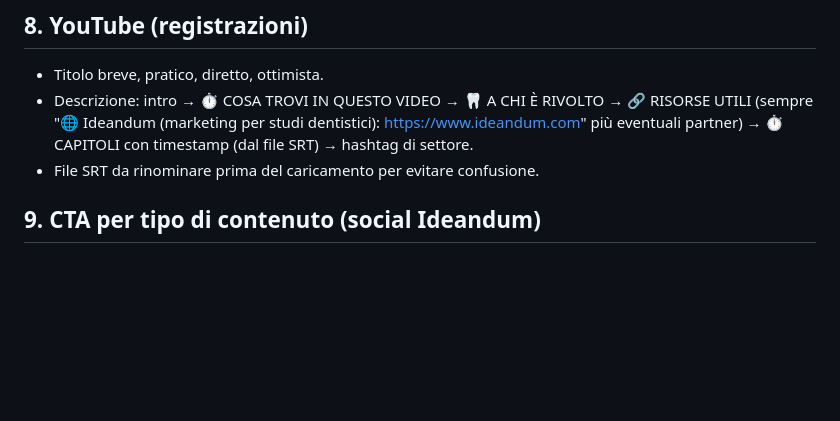
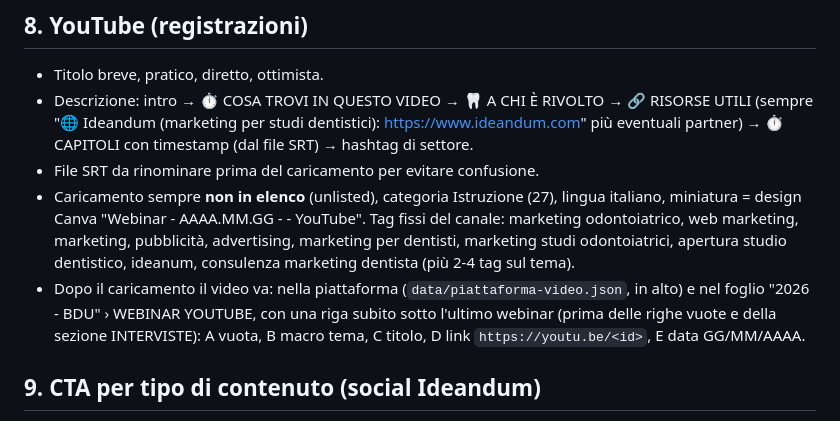
Before and after one commit to ideandum-admin/formazione.ideandum, a Markdown page: docs/linee-guida-contenuti.md, the part around the change. GitHub-like rendering; blank space fills up the shorter version.

Commit message:
Linee guida YouTube: caricamento non in elenco, tag, piattaforma e foglio WEBINAR YOUTUBE
Co-Authored-By: Claude Opus 5.5 <noreply@anthropic.com>
Claude-Session: https://claude.ai/code/session_01TtuEwr8HmePBqF3DXMgfX4

```diff
--- a/docs/linee-guida-contenuti.md
+++ b/docs/linee-guida-contenuti.md
@@ -141,6 +141,8 @@ Preparati da Luigi. Ogni angolo A/B/C di un webinar usa un modello **diverso**;
 - Titolo breve, pratico, diretto, ottimista.
 - Descrizione: intro → ⏱️ COSA TROVI IN QUESTO VIDEO → 🦷 A CHI È RIVOLTO → 🔗 RISORSE UTILI (sempre "🌐 Ideandum (marketing per studi dentistici): https://www.ideandum.com" più eventuali partner) → ⏱️ CAPITOLI con timestamp (dal file SRT) → hashtag di settore.
 - File SRT da rinominare prima del caricamento per evitare confusione.
+- Caricamento sempre **non in elenco** (unlisted), categoria Istruzione (27), lingua italiano, miniatura = design Canva "Webinar - AAAA.MM.GG - <Nome> - YouTube". Tag fissi del canale: marketing odontoiatrico, web marketing, marketing, pubblicità, advertising, marketing per dentisti, marketing studi odontoiatrici, apertura studio dentistico, ideanum, consulenza marketing dentista (più 2-4 tag sul tema).
+- Dopo il caricamento il video va: nella piattaforma (`data/piattaforma-video.json`, in alto) e nel foglio "2026 - BDU" › WEBINAR YOUTUBE, con una riga subito sotto l'ultimo webinar (prima delle righe vuote e della sezione INTERVISTE): A vuota, B macro tema, C titolo, D link `https://youtu.be/<id>`, E data GG/MM/AAAA.
 
 ## 9. CTA per tipo di contenuto (social Ideandum)
 
```
